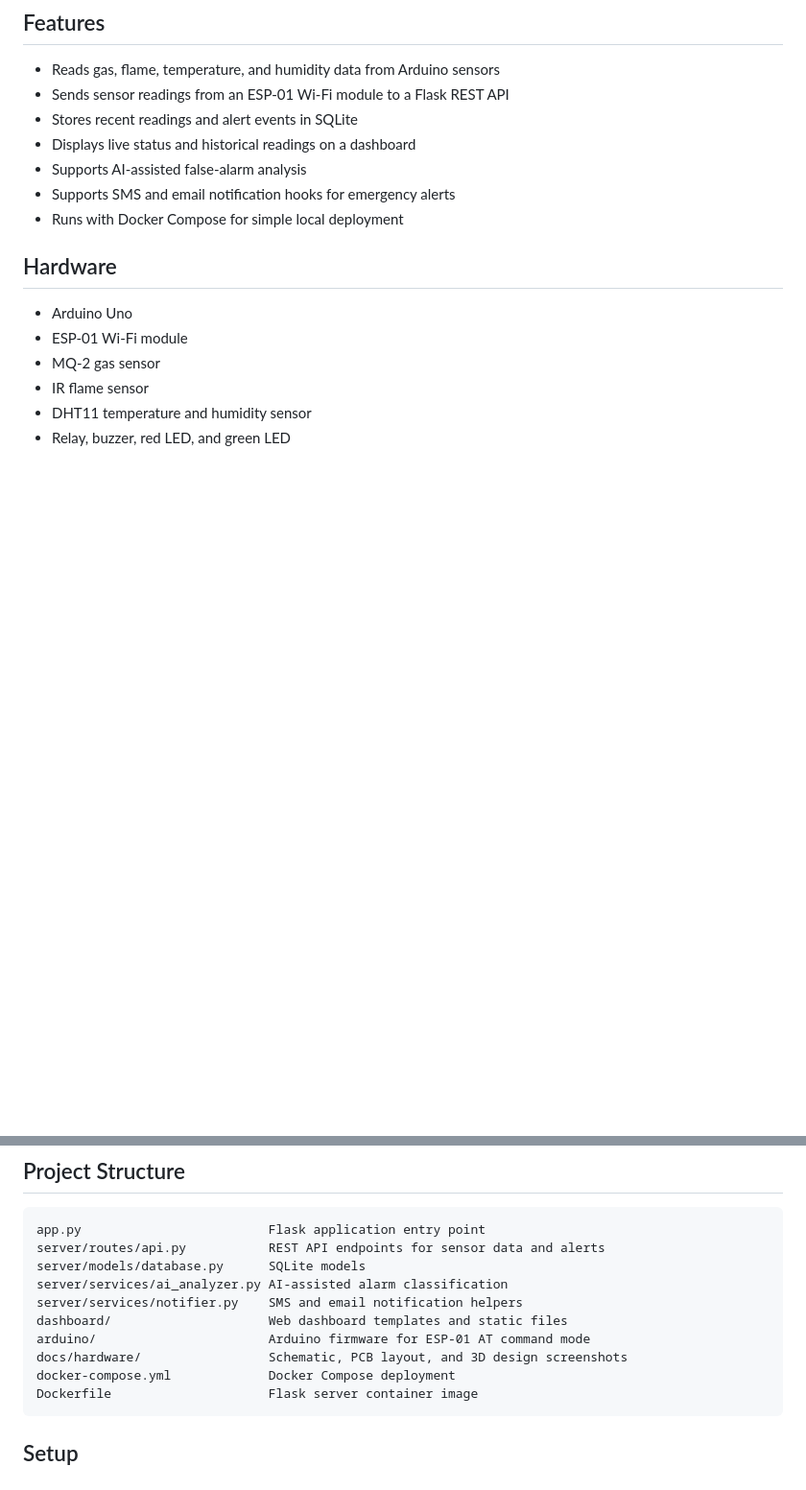
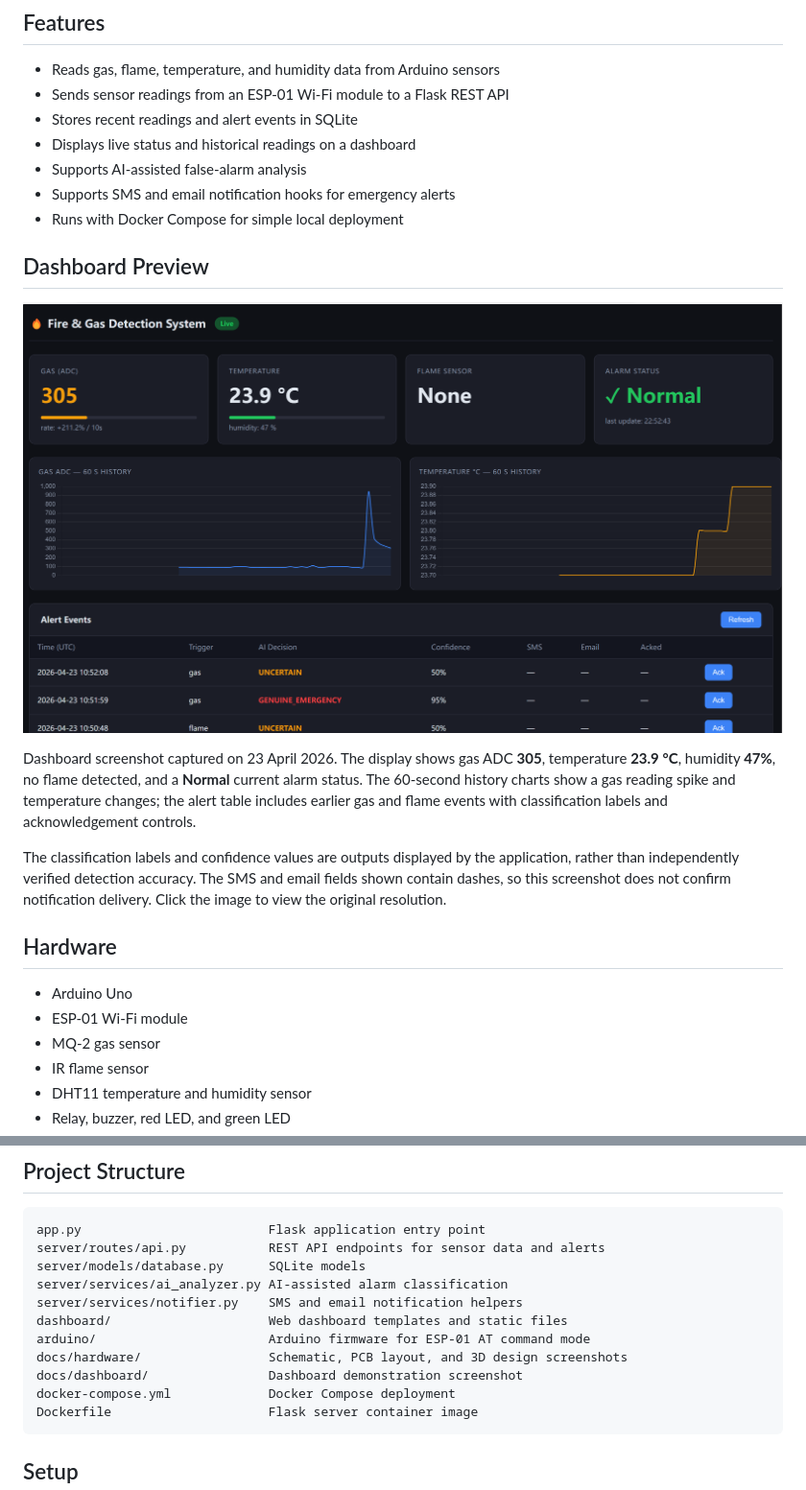
Before and after one commit to jmckc/intelligent-fire-gas-detector, a Markdown page: README.md, 2 parts joined by grey strips. Shown at 96% size. Rendered like a GitHub page; pictures changed too: docs/dashboard/dashboard-2026-04-23.png (added); blank space fills up the shorter version.

Commit message:
docs: add dashboard demonstration screenshot

````diff
--- a/README.md
+++ b/README.md
@@ -11,6 +11,14 @@ An IoT fire and gas monitoring project using Arduino, ESP-01, Flask, SQLite, Doc
 - Supports AI-assisted false-alarm analysis
 - Supports SMS and email notification hooks for emergency alerts
 - Runs with Docker Compose for simple local deployment
+
+## Dashboard Preview
+
+[![Fire and gas dashboard displaying sensor readings, history charts, and alert event classifications](docs/dashboard/dashboard-2026-04-23.png)](docs/dashboard/dashboard-2026-04-23.png)
+
+Dashboard screenshot captured on 23 April 2026. The display shows gas ADC **305**, temperature **23.9 °C**, humidity **47%**, no flame detected, and a **Normal** current alarm status. The 60-second history charts show a gas reading spike and temperature changes; the alert table includes earlier gas and flame events with classification labels and acknowledgement controls.
+
+The classification labels and confidence values are outputs displayed by the application, rather than independently verified detection accuracy. The SMS and email fields shown contain dashes, so this screenshot does not confirm notification delivery. Click the image to view the original resolution.
 
 ## Hardware
 
@@ -56,6 +64,7 @@ server/services/notifier.py    SMS and email notification helpers
 dashboard/                     Web dashboard templates and static files
 arduino/                       Arduino firmware for ESP-01 AT command mode
 docs/hardware/                 Schematic, PCB layout, and 3D design screenshots
+docs/dashboard/                Dashboard demonstration screenshot
 docker-compose.yml             Docker Compose deployment
 Dockerfile                     Flask server container image
 ```
````
